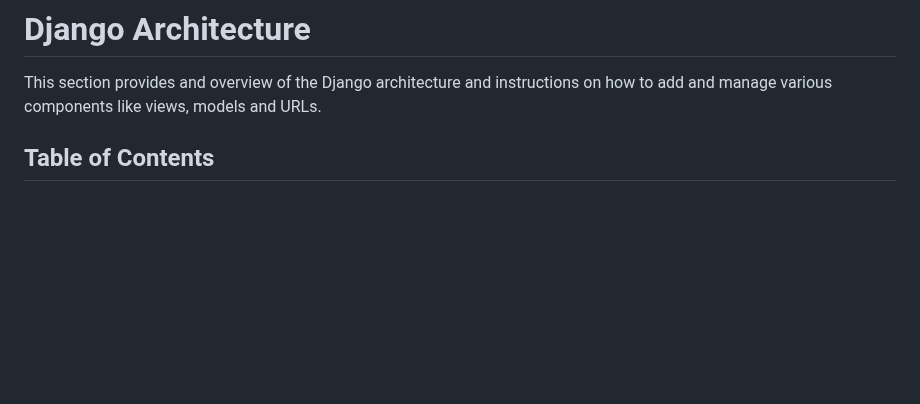
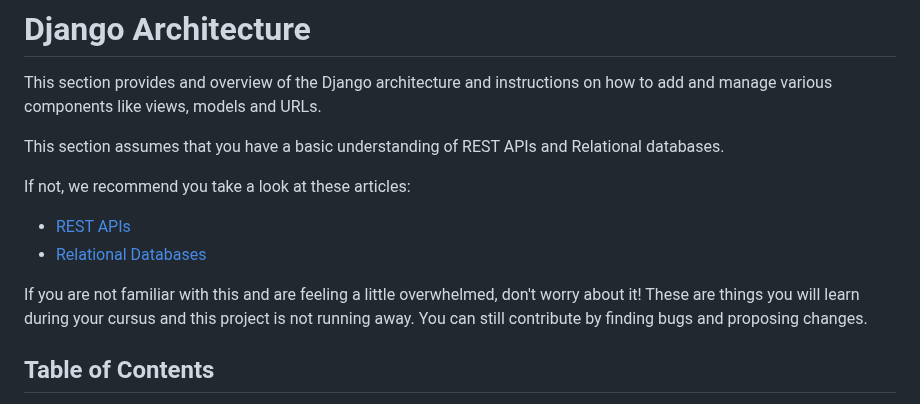
Before and after one commit to 42-student-council/website, a Markdown page: .github/docs/DJANGO.md, the part around the change. GitHub-like rendering; blank space fills up the shorter version.

```diff
--- a/.github/docs/DJANGO.md
+++ b/.github/docs/DJANGO.md
@@ -1,6 +1,14 @@
 # Django Architecture
 
 This section provides and overview of the Django architecture and instructions on how to add and manage various components like views, models and URLs.
+
+This section assumes that you have a basic understanding of REST APIs and Relational databases.
+
+If not, we recommend you take a look at these articles:
+*  [REST APIs](https://www.freecodecamp.org/news/how-to-use-rest-api/)
+*  [Relational Databases](https://cloud.google.com/learn/what-is-a-relational-database?hl=de#:~:text=A%20relational%20database%20is%20a,structures%20relate%20to%20each%20other.)
+
+If you are not familiar with this and are feeling a little overwhelmed, don't worry about it! These are things you will learn during your cursus and this project is not running away. You can still contribute by finding bugs and proposing changes.
 
 ## Table of Contents
 - [Project Structure](#project-structure)
```
